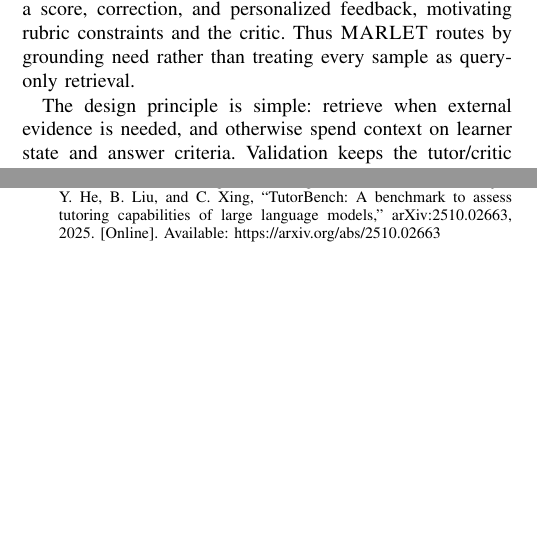
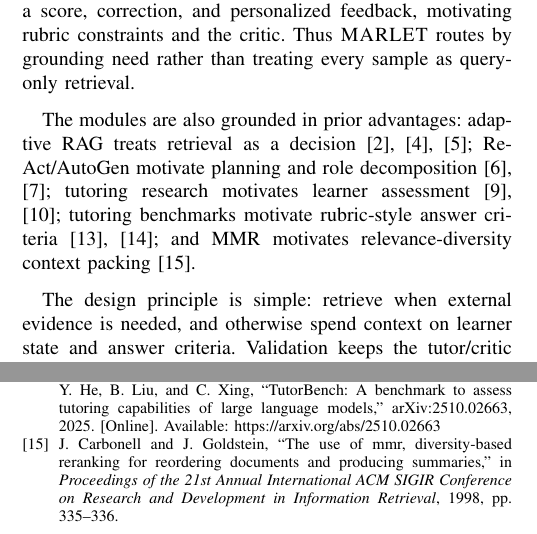
Before and after one commit to CatfishW/MultiAgentOL, a LaTeX paper (main_smc.tex): two parts of the columns of pages 2 and 6 of 6, joined at a grey line, cut so that both start at the same text, the shorter picture padded with empty space. Compiled offline with pdfLaTeX.

Commit message:
Reference prior module designs in methodology

```diff
--- a/main_smc.tex
+++ b/main_smc.tex
@@ -82,6 +82,8 @@ Recent educational work shows that tutoring quality requires more than answer ac
 The proposed framework, \textsc{MARLET}, is a tutoring pipeline organized around a supervisory controller. For each sample, the controller reads the question, dialogue, context text, rubric items, and metadata, then assigns a pedagogical regime and decides which modules should run. The planner states the instructional goal and search intent, the diagnoser summarizes visible learning state, the rubric module lists answer criteria, and retrieval is invoked only when external evidence is needed. Fig.~\ref{fig:framework} sketches this pipeline.
 
 The module boundaries come from observed benchmark patterns. TutorEval samples such as ``Which is the fastest mode of heat transfer?'' require the answer \emph{radiation}, the explanation that no medium is required, and alignment with chapter evidence; a thermal-conductivity-unit sample requires isolating $k$ and reasoning from SI units. These cases motivate a planner that narrows evidence search, a retriever that supplies chapter grounding, and a rubric module that preserves expected teaching points. EduBench supplies different signals: a personalized-learning sample describes a grade-five Chinese learner who likes folklore but struggles with pronunciation, while an emotional-support sample describes anxiety about speaking in class. These motivate a diagnoser that captures visible learning state and affect before generation. EduBench grading and error-correction samples require a score, correction, and personalized feedback, motivating rubric constraints and the critic. Thus \textsc{MARLET} routes by grounding need rather than treating every sample as query-only retrieval.
+
+The modules are also grounded in prior advantages: adaptive RAG treats retrieval as a decision~\cite{asai2024selfrag,jeong2024adaptiverag,wang2026targ}; ReAct/AutoGen motivate planning and role decomposition~\cite{yao2023react,wu2024autogen}; tutoring research motivates learner assessment~\cite{liu2026agenttutor,borchers2025adaptivity}; tutoring benchmarks motivate rubric-style answer criteria~\cite{macina2025mathtutorbench,srinivasa2025tutorbench}; and MMR motivates relevance-diversity context packing~\cite{carbonell1998mmr}.
 
 The design principle is simple: retrieve when external evidence is needed, and otherwise spend context on learner state and answer criteria. Validation keeps the tutor/critic backbone, corpus, reranker, packer, and response budget fixed so that the classical RAG comparison tests how context is assembled before the same tutor writes.
 
```
Also changed, not shown: main_smc.pdf.
